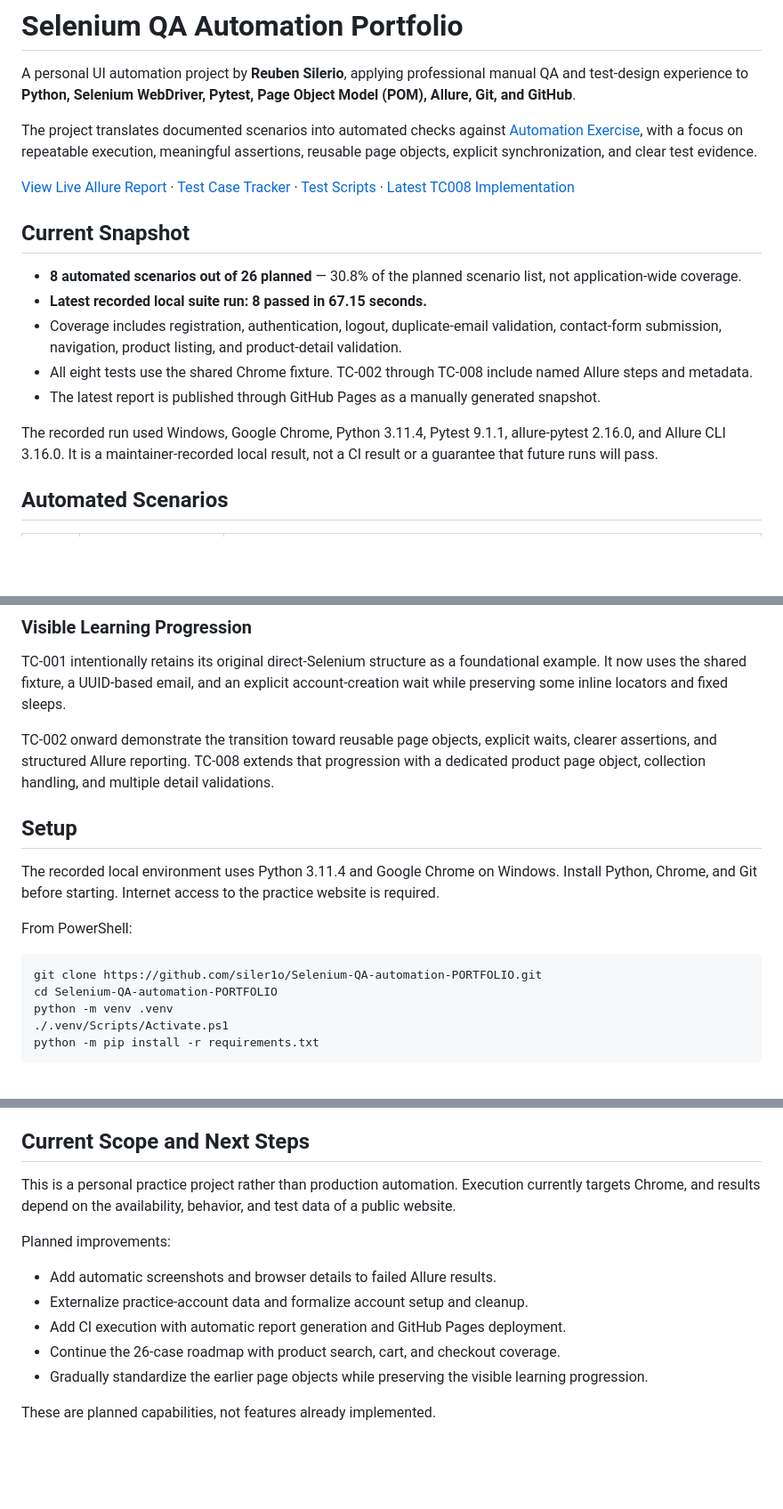
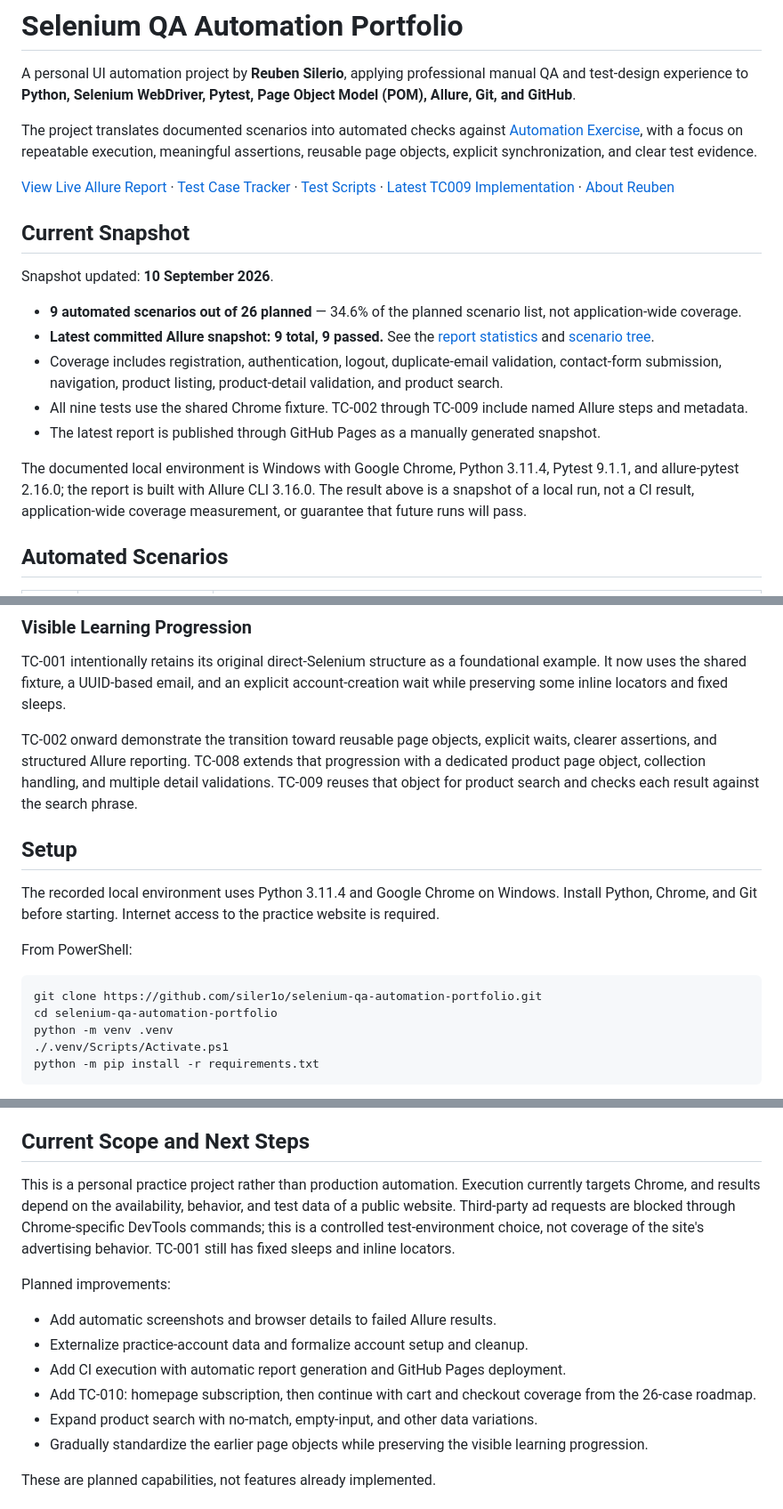
Before and after one commit to siler1o/Selenium-QA-automation-PORTFOLIO, a Markdown page: README.md, 3 parts joined by grey strips. Shown at 89% size. GitHub-like rendering; blank space fills up the shorter version.

```diff
--- a/README.md
+++ b/README.md
@@ -4,17 +4,19 @@ A personal UI automation project by **Reuben Silerio**, applying professional ma
 
 The project translates documented scenarios into automated checks against [Automation Exercise](https://automationexercise.com/), with a focus on repeatable execution, meaningful assertions, reusable page objects, explicit synchronization, and clear test evidence.
 
-[View Live Allure Report](https://siler1o.github.io/Selenium-QA-automation-PORTFOLIO/) · [Test Case Tracker](https://docs.google.com/spreadsheets/d/1E-rbgsHj4jv7pamglMdsREiQnfcl-aHWACqrRmAwD3w/edit?usp=drivesdk) · [Test Scripts](tests/) · [Latest TC008 Implementation](https://github.com/siler1o/Selenium-QA-automation-PORTFOLIO/commit/c77eb5b77c3336ffb91eaec280eac5dc10513b4a)
+[View Live Allure Report](https://siler1o.github.io/selenium-qa-automation-portfolio/) · [Test Case Tracker](https://docs.google.com/spreadsheets/d/1E-rbgsHj4jv7pamglMdsREiQnfcl-aHWACqrRmAwD3w/edit?usp=drivesdk) · [Test Scripts](tests/) · [Latest TC009 Implementation](https://github.com/siler1o/selenium-qa-automation-portfolio/commit/255aa069f5d3e6a2b7df0ff9e4837c88219c9e0b) · [About Reuben](https://github.com/siler1o)
 
 ## Current Snapshot
 
-- **8 automated scenarios out of 26 planned** — 30.8% of the planned scenario list, not application-wide coverage.
-- **Latest recorded local suite run: 8 passed in 67.15 seconds.**
-- Coverage includes registration, authentication, logout, duplicate-email validation, contact-form submission, navigation, product listing, and product-detail validation.
-- All eight tests use the shared Chrome fixture. TC-002 through TC-008 include named Allure steps and metadata.
+Snapshot updated: **10 September 2026**.
+
+- **9 automated scenarios out of 26 planned** — 34.6% of the planned scenario list, not application-wide coverage.
+- **Latest committed Allure snapshot: 9 total, 9 passed.** See the [report statistics](docs/widgets/statistic.json) and [scenario tree](docs/widgets/tree.json).
+- Coverage includes registration, authentication, logout, duplicate-email validation, contact-form submission, navigation, product listing, product-detail validation, and product search.
+- All nine tests use the shared Chrome fixture. TC-002 through TC-009 include named Allure steps and metadata.
 - The latest report is published through GitHub Pages as a manually generated snapshot.
 
-The recorded run used Windows, Google Chrome, Python 3.11.4, Pytest 9.1.1, allure-pytest 2.16.0, and Allure CLI 3.16.0. It is a maintainer-recorded local result, not a CI result or a guarantee that future runs will pass.
+The documented local environment is Windows with Google Chrome, Python 3.11.4, Pytest 9.1.1, and allure-pytest 2.16.0; the report is built with Allure CLI 3.16.0. The result above is a snapshot of a local run, not a CI result, application-wide coverage measurement, or guarantee that future runs will pass.
 
 ## Automated Scenarios
 
@@ -64,7 +69,7 @@ Page objects handle locating and interacting with UI elements. Tests describe th
 
 TC-001 intentionally retains its original direct-Selenium structure as a foundational example. It now uses the shared fixture, a UUID-based email, and an explicit account-creation wait while preserving some inline locators and fixed sleeps.
 
-TC-002 onward demonstrate the transition toward reusable page objects, explicit waits, clearer assertions, and structured Allure reporting. TC-008 extends that progression with a dedicated product page object, collection handling, and multiple detail validations.
+TC-002 onward demonstrate the transition toward reusable page objects, explicit waits, clearer assertions, and structured Allure reporting. TC-008 extends that progression with a dedicated product page object, collection handling, and multiple detail validations. TC-009 reuses that object for product search and checks each result against the search phrase.
 
 ## Setup
 
@@ -73,8 +78,8 @@ The recorded local environment uses Python 3.11.4 and Google Chrome on Windows.
 From PowerShell:
 
 ~~~powershell
-git clone https://github.com/siler1o/Selenium-QA-automation-PORTFOLIO.git
-cd Selenium-QA-automation-PORTFOLIO
+git clone https://github.com/siler1o/selenium-qa-automation-portfolio.git
+cd selenium-qa-automation-portfolio
 python -m venv .venv
 ./.venv/Scripts/Activate.ps1
 python -m pip install -r requirements.txt
@@ -172,14 +203,15 @@ The [Reuben Selenium Test Case Tracker](https://docs.google.com/spreadsheets/d/1
 
 ## Current Scope and Next Steps
 
-This is a personal practice project rather than production automation. Execution currently targets Chrome, and results depend on the availability, behavior, and test data of a public website.
+This is a personal practice project rather than production automation. Execution currently targets Chrome, and results depend on the availability, behavior, and test data of a public website. Third-party ad requests are blocked through Chrome-specific DevTools commands; this is a controlled test-environment choice, not coverage of the site's advertising behavior. TC-001 still has fixed sleeps and inline locators.
 
 Planned improvements:
 
 - Add automatic screenshots and browser details to failed Allure results.
 - Externalize practice-account data and formalize account setup and cleanup.
 - Add CI execution with automatic report generation and GitHub Pages deployment.
-- Continue the 26-case roadmap with product search, cart, and checkout coverage.
+- Add TC-010: homepage subscription, then continue with cart and checkout coverage from the 26-case roadmap.
+- Expand product search with no-match, empty-input, and other data variations.
 - Gradually standardize the earlier page objects while preserving the visible learning progression.
 
 These are planned capabilities, not features already implemented.
```
Also changed, not shown: other parts of README.md (+55 -26 lines).
